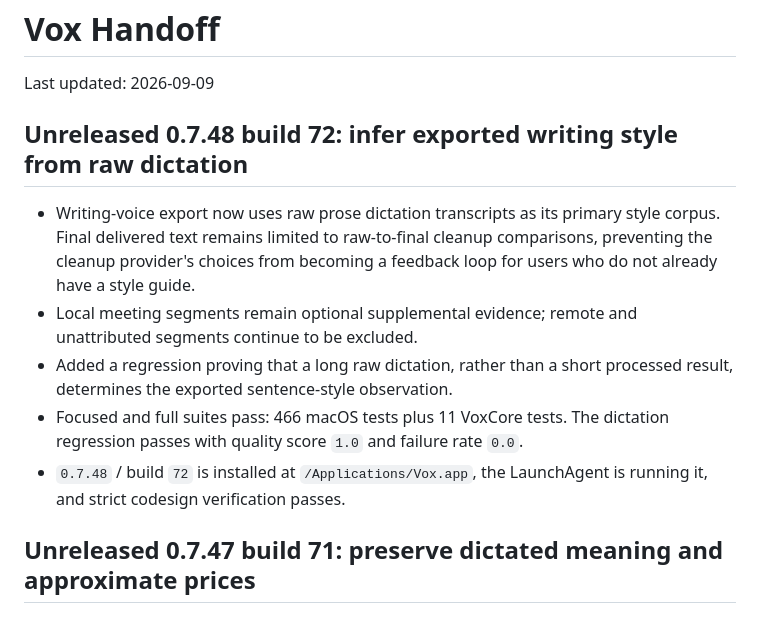
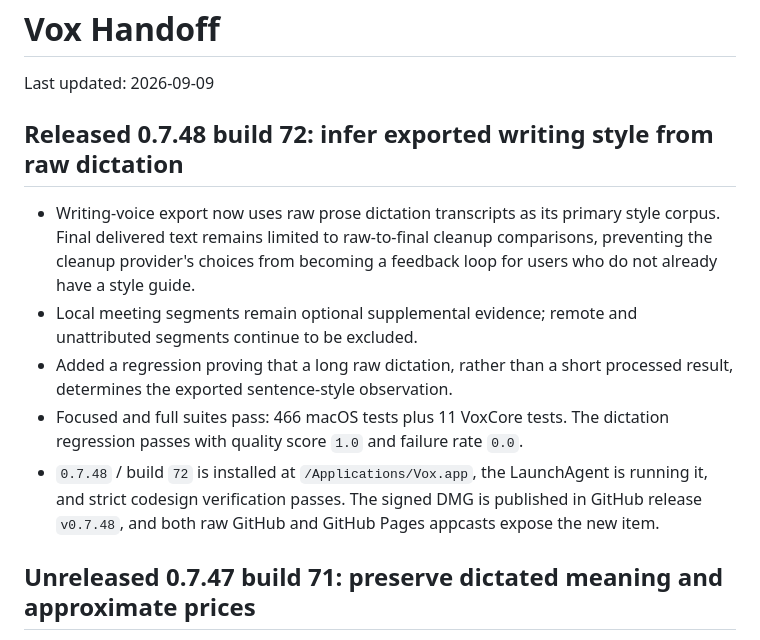
Before and after one commit to andykumeda/vox, a Markdown page: HANDOFF.md, the part around the change. GitHub-like rendering.

Commit message:
docs: record public 0.7.48 release

```diff
--- a/HANDOFF.md
+++ b/HANDOFF.md
@@ -2,7 +2,7 @@
 
 Last updated: 2026-09-09
 
-## Unreleased 0.7.48 build 72: infer exported writing style from raw dictation
+## Released 0.7.48 build 72: infer exported writing style from raw dictation
 
 - Writing-voice export now uses raw prose dictation transcripts as its primary
   style corpus. Final delivered text remains limited to raw-to-final cleanup
@@ -15,7 +15,9 @@ Last updated: 2026-09-09
 - Focused and full suites pass: 466 macOS tests plus 11 VoxCore tests. The
   dictation regression passes with quality score `1.0` and failure rate `0.0`.
 - `0.7.48` / build `72` is installed at `/Applications/Vox.app`, the LaunchAgent
-  is running it, and strict codesign verification passes.
+  is running it, and strict codesign verification passes. The signed DMG is
+  published in GitHub release `v0.7.48`, and both raw GitHub and GitHub Pages
+  appcasts expose the new item.
 
 ## Unreleased 0.7.47 build 71: preserve dictated meaning and approximate prices
 
```
